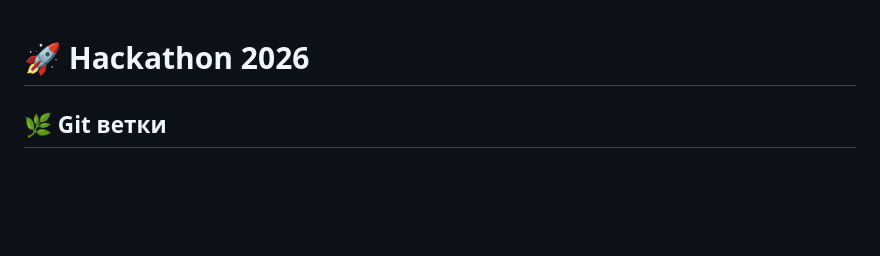
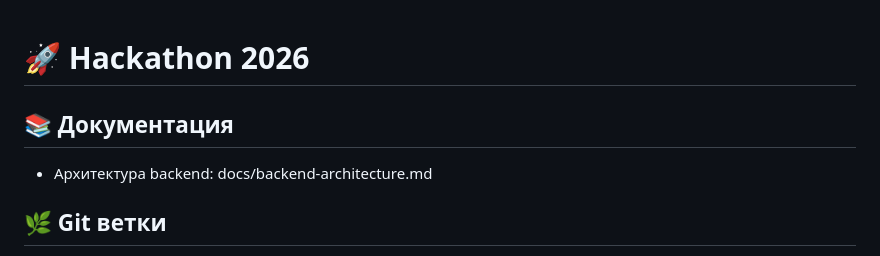
Before and after one commit to Fedor272901/Hackaton_2026, a Markdown page: README.md, the part around the change. Rendered like a GitHub page; blank space fills up the shorter version.

Commit message:
добавил документацию и обновил README

```diff
--- a/README.md
+++ b/README.md
@@ -1,4 +1,8 @@
 # 🚀 Hackathon 2026
+
+## 📚 Документация
+
+- Архитектура backend: docs/backend-architecture.md
 
 ## 🌿 Git ветки
 
```
Also changed, not shown: docs/backend-architecture.md (added, +226 -0 lines).
